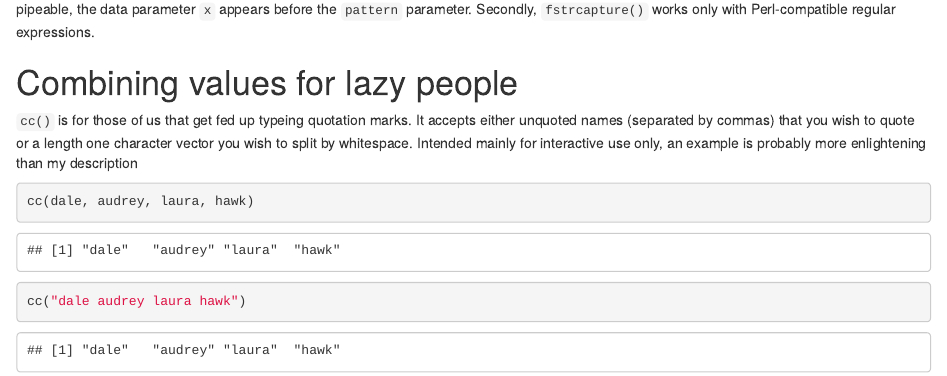
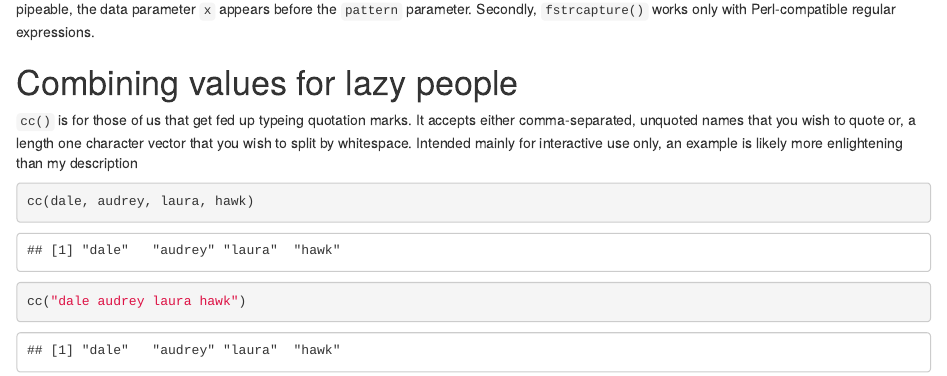
Before and after one commit to TimTaylor/ympes, an R Markdown document (vignettes/ympes.Rmd): the page in a window 1100 px wide, from 3320 px down. Rendered offline with R 4.5, knitr and Pandoc, with nearby package versions; drawn as R Markdown's standard HTML page in place of the format the file asks for; code that draws random numbers runs with fixed seeds of ours.

Commit message:
vignettes: tweaks

````diff
--- a/vignettes/ympes.Rmd
+++ b/vignettes/ympes.Rmd
@@ -125,10 +125,10 @@ data parameter `x` appears before the `pattern` parameter. Secondly,
 # Combining values for lazy people
 
 `cc()` is for those of us that get fed up typeing quotation marks. It accepts
-either unquoted names (separated by commas) that you wish to quote or a
-length one character vector you wish to split by whitespace. Intended mainly for
-interactive use only, an example is probably more enlightening than my
-description
+either comma-separated, unquoted names that you wish to quote or, a
+length one character vector that you wish to split by whitespace. Intended
+mainly for interactive use only, an example is likely more enlightening than
+my description
 
 ```{r}
 cc(dale, audrey, laura, hawk)
````
